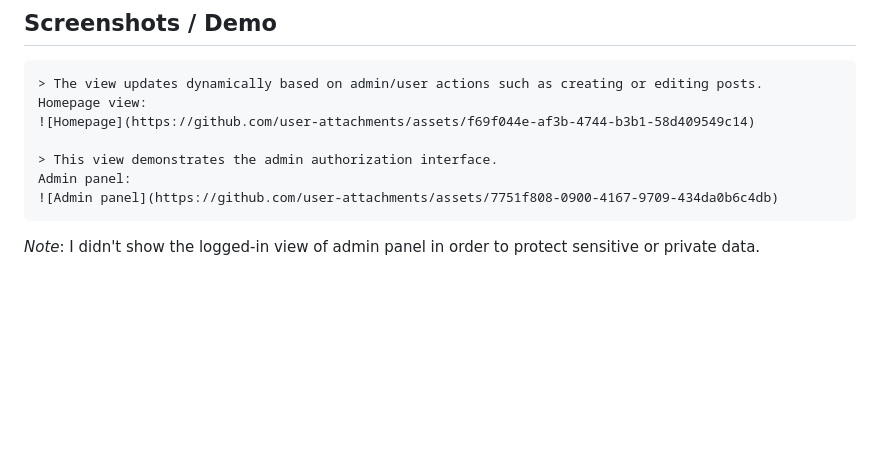
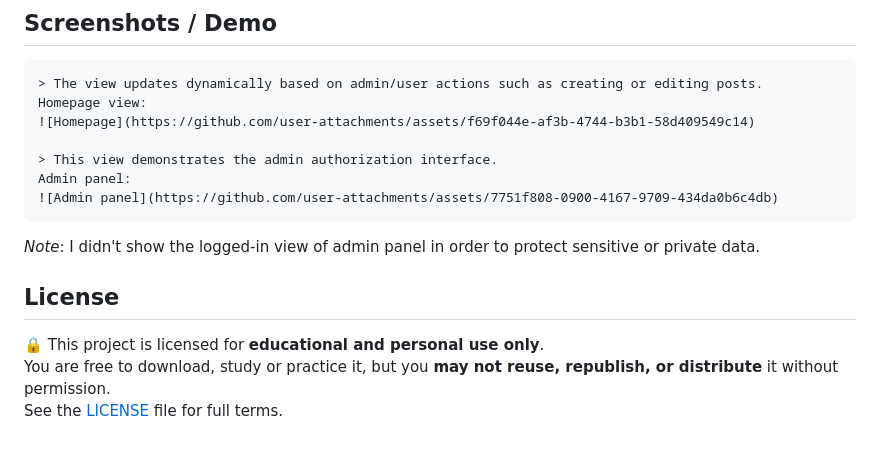
Before and after one commit to ioslas/Django-BlogApp, a Markdown page: README.md, the part around the change. GitHub-like rendering; blank space fills up the shorter version.

````diff
--- a/README.md
+++ b/README.md
@@ -110,3 +110,9 @@ Admin panel:
 ![Admin panel](https://github.com/user-attachments/assets/7751f808-0900-4167-9709-434da0b6c4db)
 ```
 *Note*: I didn't show the logged-in view of admin panel in order to protect sensitive or private data.
+
+## License
+
+🔒 This project is licensed for **educational and personal use only**.
+You are free to download, study or practice it, but you **may not reuse, republish, or distribute** it without permission.
+See the [LICENSE](./LICENSE.txt) file for full terms.
````
